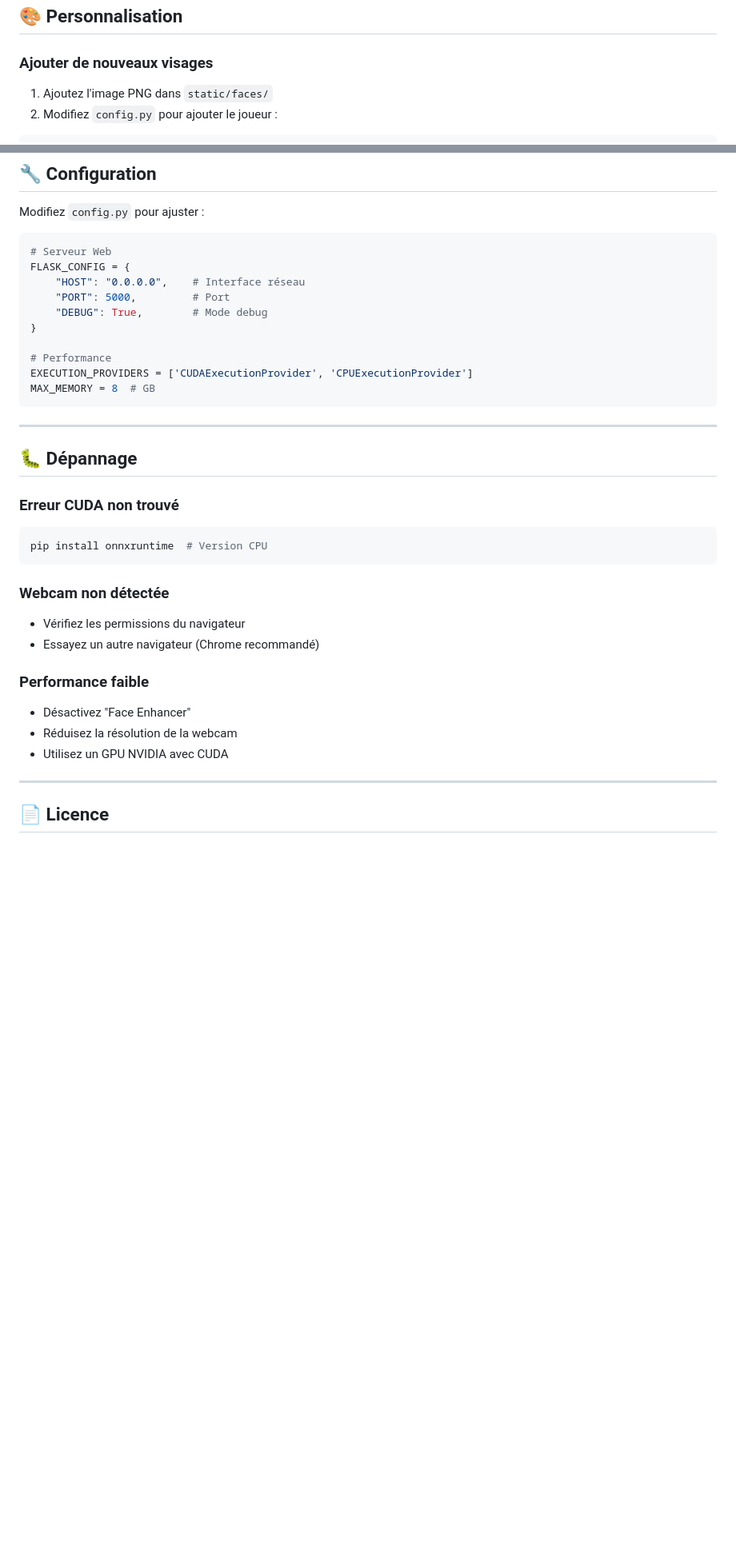
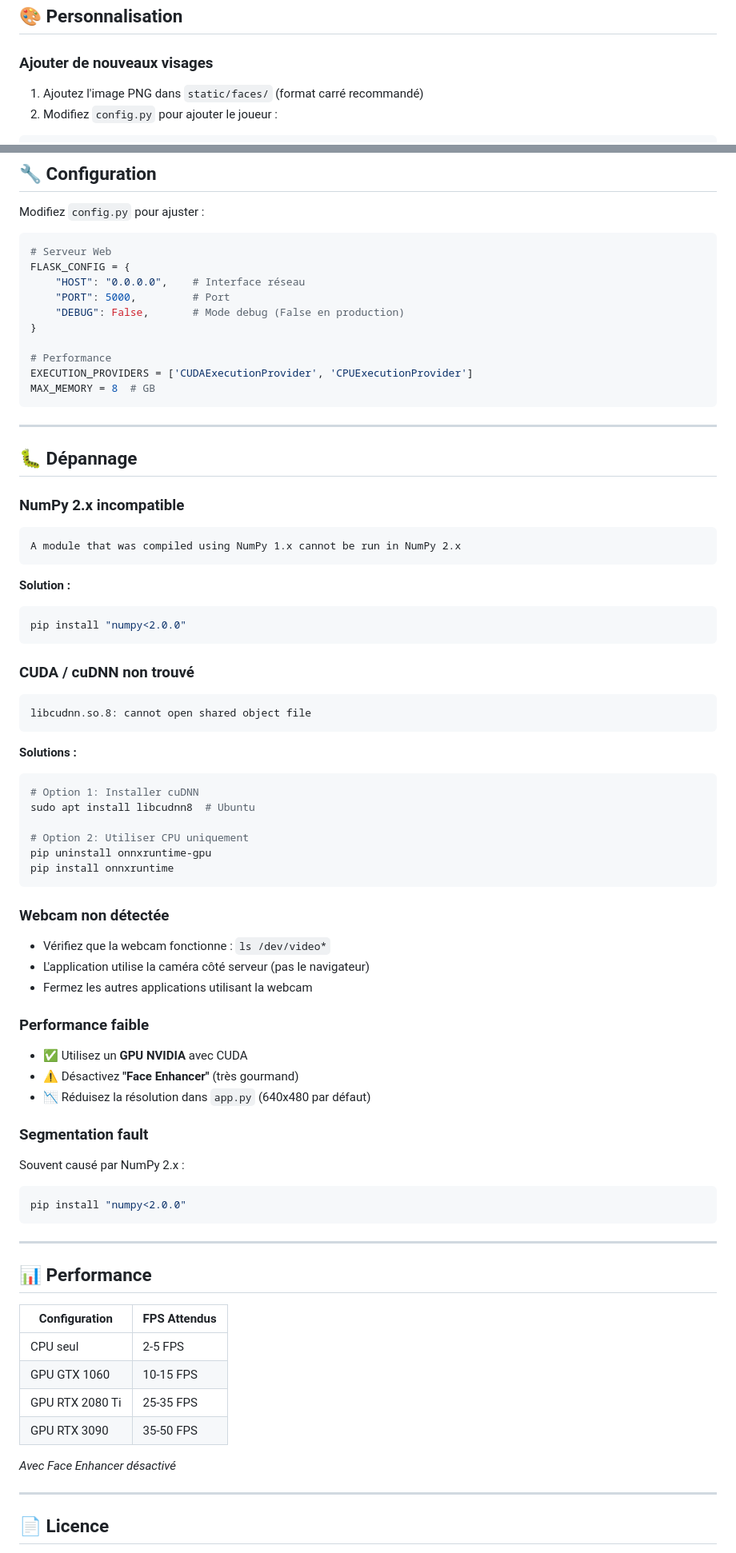
Before and after one commit to MaisonIA06/DeepFake, a Markdown page: README.md, 2 parts joined by grey strips. Shown at 80% size. Drawn GitHub-style; blank space fills up the shorter version.

Commit message:
MAJ README

````diff
--- a/README.md
+++ b/README.md
@@ -147,7 +178,7 @@ http://localhost:5000
 
 ### Ajouter de nouveaux visages
 
-1. Ajoutez l'image PNG dans `static/faces/`
+1. Ajoutez l'image PNG dans `static/faces/` (format carré recommandé)
 2. Modifiez `config.py` pour ajouter le joueur :
 
 ```python
@@ -175,7 +206,7 @@ Modifiez `config.py` pour ajuster :
 FLASK_CONFIG = {
     "HOST": "0.0.0.0",    # Interface réseau
     "PORT": 5000,         # Port
-    "DEBUG": True,        # Mode debug
+    "DEBUG": False,       # Mode debug (False en production)
 }
 
 # Performance
@@ -187,19 +218,64 @@ MAX_MEMORY = 8  # GB
 
 ## 🐛 Dépannage
 
-### Erreur CUDA non trouvé
+### NumPy 2.x incompatible
+
+```
+A module that was compiled using NumPy 1.x cannot be run in NumPy 2.x
+```
+
+**Solution :**
 ```bash
-pip install onnxruntime  # Version CPU
+pip install "numpy<2.0.0"
+```
+
+### CUDA / cuDNN non trouvé
+
+```
+libcudnn.so.8: cannot open shared object file
+```
+
+**Solutions :**
+```bash
+# Option 1: Installer cuDNN
+sudo apt install libcudnn8  # Ubuntu
+
+# Option 2: Utiliser CPU uniquement
+pip uninstall onnxruntime-gpu
+pip install onnxruntime
 ```
 
 ### Webcam non détectée
-- Vérifiez les permissions du navigateur
-- Essayez un autre navigateur (Chrome recommandé)
+
+- Vérifiez que la webcam fonctionne : `ls /dev/video*`
+- L'application utilise la caméra côté serveur (pas le navigateur)
+- Fermez les autres applications utilisant la webcam
 
 ### Performance faible
-- Désactivez "Face Enhancer"
-- Réduisez la résolution de la webcam
-- Utilisez un GPU NVIDIA avec CUDA
+
+- ✅ Utilisez un **GPU NVIDIA** avec CUDA
+- ⚠️ Désactivez **"Face Enhancer"** (très gourmand)
+- 📉 Réduisez la résolution dans `app.py` (640x480 par défaut)
+
+### Segmentation fault
+
+Souvent causé par NumPy 2.x :
+```bash
+pip install "numpy<2.0.0"
+```
+
+---
+
+## 📊 Performance
+
+| Configuration | FPS Attendus |
+|---------------|--------------|
+| CPU seul | 2-5 FPS |
+| GPU GTX 1060 | 10-15 FPS |
+| GPU RTX 2080 Ti | 25-35 FPS |
+| GPU RTX 3090 | 35-50 FPS |
+
+*Avec Face Enhancer désactivé*
 
 ---
 
````
Also changed, not shown: other parts of README.md (+52 -18 lines).
